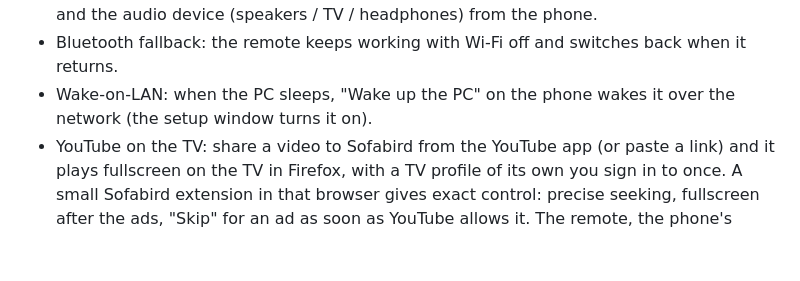
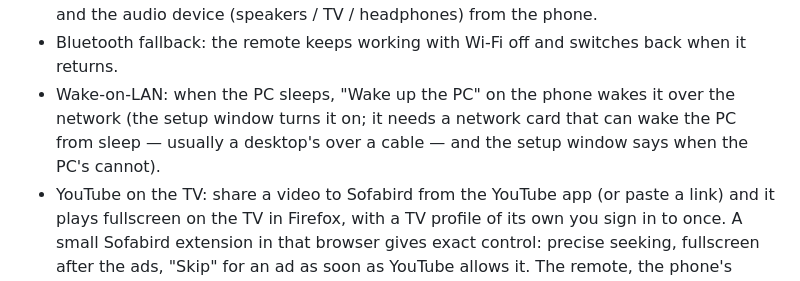
Before and after one commit to lex019020/sofabird, a Markdown page: README.md, the part around the change. GitHub-like rendering; blank space fills up the shorter version.

```diff
--- a/README.md
+++ b/README.md
@@ -44,7 +44,9 @@ Wi‑Fi is gone and remembers where you stopped watching. The apps follow the sy
 - Starts VLC with the right settings and puts its window fullscreen on the TV; choose the TV and the audio device
   (speakers / TV / headphones) from the phone.
 - Bluetooth fallback: the remote keeps working with Wi‑Fi off and switches back when it returns.
-- Wake-on-LAN: when the PC sleeps, "Wake up the PC" on the phone wakes it over the network (the setup window turns it on).
+- Wake-on-LAN: when the PC sleeps, "Wake up the PC" on the phone wakes it over the network (the setup window turns it
+  on; it needs a network card that can wake the PC from sleep — usually a desktop's over a cable — and the setup window
+  says when the PC's cannot).
 - YouTube on the TV: share a video to Sofabird from the YouTube app (or paste a link) and it plays fullscreen on the
   TV in Firefox, with a TV profile of its own you sign in to once. A small Sofabird extension in that browser gives
   exact control: precise seeking, fullscreen after the ads, "Skip" for an ad as soon as YouTube allows it. The remote,
```
Also changed, not shown: android/README.md (+3 -1 lines), docs/PLAN.md (+4 -1 lines).
